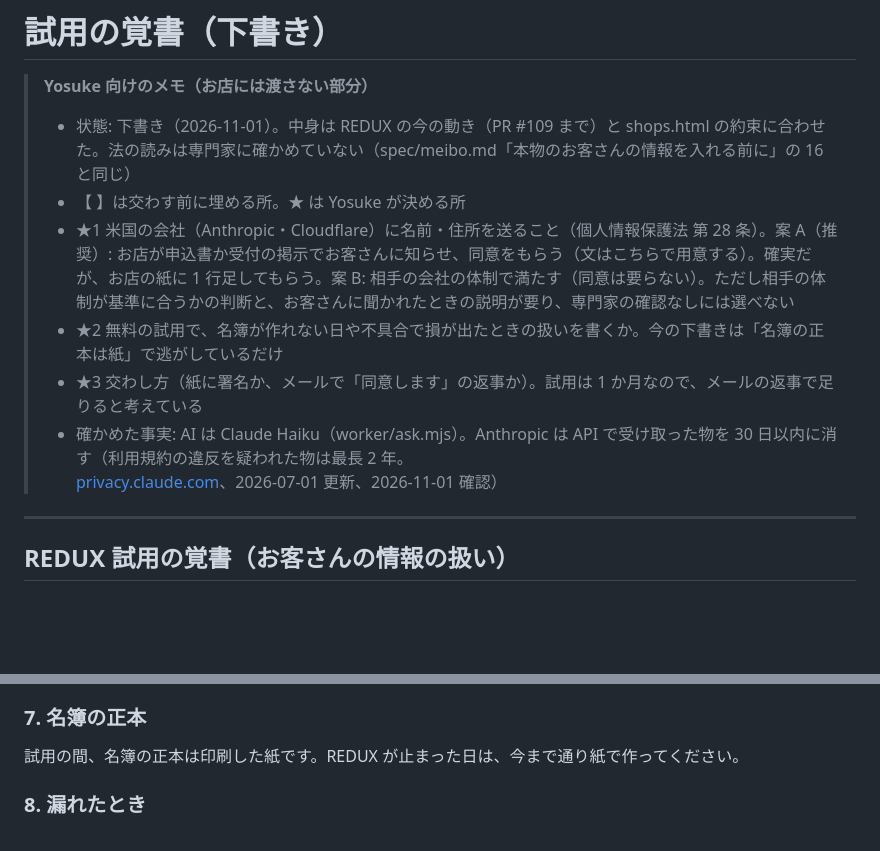
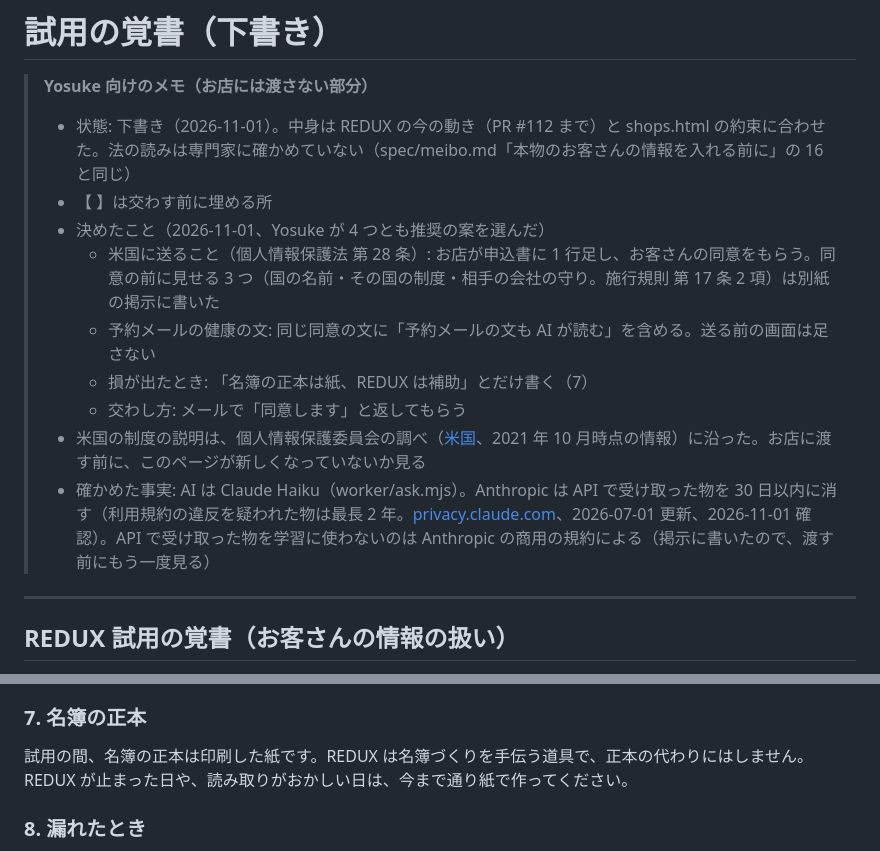
Before and after one commit to BERORINPO/dive-passport-demo, a Markdown page: docs/trial-memo.md, 2 parts joined by grey strips. GitHub-like rendering; blank space fills up the shorter version.

```diff
--- a/docs/trial-memo.md
+++ b/docs/trial-memo.md
@@ -1,12 +1,15 @@
 # 試用の覚書（下書き）
 
 > **Yosuke 向けのメモ（お店には渡さない部分）**
-> - 状態: 下書き（2026-11-01）。中身は REDUX の今の動き（PR #109 まで）と shops.html の約束に合わせた。法の読みは専門家に確かめていない（spec/meibo.md「本物のお客さんの情報を入れる前に」の 16 と同じ）
-> - 【 】は交わす前に埋める所。★ は Yosuke が決める所
-> - ★1 米国の会社（Anthropic・Cloudflare）に名前・住所を送ること（個人情報保護法 第 28 条）。案 A（推奨）: お店が申込書か受付の掲示でお客さんに知らせ、同意をもらう（文はこちらで用意する）。確実だが、お店の紙に 1 行足してもらう。案 B: 相手の会社の体制で満たす（同意は要らない）。ただし相手の体制が基準に合うかの判断と、お客さんに聞かれたときの説明が要り、専門家の確認なしには選べない
-> - ★2 無料の試用で、名簿が作れない日や不具合で損が出たときの扱いを書くか。今の下書きは「名簿の正本は紙」で逃がしているだけ
-> - ★3 交わし方（紙に署名か、メールで「同意します」の返事か）。試用は 1 か月なので、メールの返事で足りると考えている
-> - 確かめた事実: AI は Claude Haiku（worker/ask.mjs）。Anthropic は API で受け取った物を 30 日以内に消す（利用規約の違反を疑われた物は最長 2 年。[privacy.claude.com](https://privacy.claude.com/en/articles/7996866-how-long-does-anthropic-store-my-organizations-data)、2026-07-01 更新、2026-11-01 確認）
+> - 状態: 下書き（2026-11-01）。中身は REDUX の今の動き（PR #112 まで）と shops.html の約束に合わせた。法の読みは専門家に確かめていない（spec/meibo.md「本物のお客さんの情報を入れる前に」の 16 と同じ）
+> - 【 】は交わす前に埋める所
+> - 決めたこと（2026-11-01、Yosuke が 4 つとも推奨の案を選んだ）
+>   - 米国に送ること（個人情報保護法 第 28 条）: お店が申込書に 1 行足し、お客さんの同意をもらう。同意の前に見せる 3 つ（国の名前・その国の制度・相手の会社の守り。施行規則 第 17 条 2 項）は別紙の掲示に書いた
+>   - 予約メールの健康の文: 同じ同意の文に「予約メールの文も AI が読む」を含める。送る前の画面は足さない
+>   - 損が出たとき: 「名簿の正本は紙、REDUX は補助」とだけ書く（7）
+>   - 交わし方: メールで「同意します」と返してもらう
+> - 米国の制度の説明は、個人情報保護委員会の調べ（[米国](https://www.ppc.go.jp/enforcement/infoprovision/laws/offshore_report_america/)、2021 年 10 月時点の情報）に沿った。お店に渡す前に、このページが新しくなっていないか見る
+> - 確かめた事実: AI は Claude Haiku（worker/ask.mjs）。Anthropic は API で受け取った物を 30 日以内に消す（利用規約の違反を疑われた物は最長 2 年。[privacy.claude.com](https://privacy.claude.com/en/articles/7996866-how-long-does-anthropic-store-my-organizations-data)、2026-07-01 更新、2026-11-01 確認）。API で受け取った物を学習に使わないのは Anthropic の商用の規約による（掲示に書いたので、渡す前にもう一度見る）
 
 ---
 
@@ -45,7 +48,7 @@
 - 運営者の PC に名簿を出すのは、不具合を直すとき・控えから戻すとき・やめるときの CSV だけです。済んだら消します
 
 ### 7. 名簿の正本
-試用の間、名簿の正本は印刷した紙です。REDUX が止まった日は、今まで通り紙で作ってください。
+試用の間、名簿の正本は印刷した紙です。REDUX は名簿づくりを手伝う道具で、正本の代わりにはしません。REDUX が止まった日や、読み取りがおかしい日は、今まで通り紙で作ってください。
 
 ### 8. 漏れたとき
 - 運営者は、漏れた・漏れたおそれがあると知ったら、**知ってから 24 時間以内に**お店へ第一報を送ります（何が・何人分・いつ・分かっている原因）
```
Also changed, not shown: other parts of docs/trial-memo.md (+34 -5 lines), spec/architecture.md (+1 -0 lines), spec/meibo.md (+2 -2 lines).
